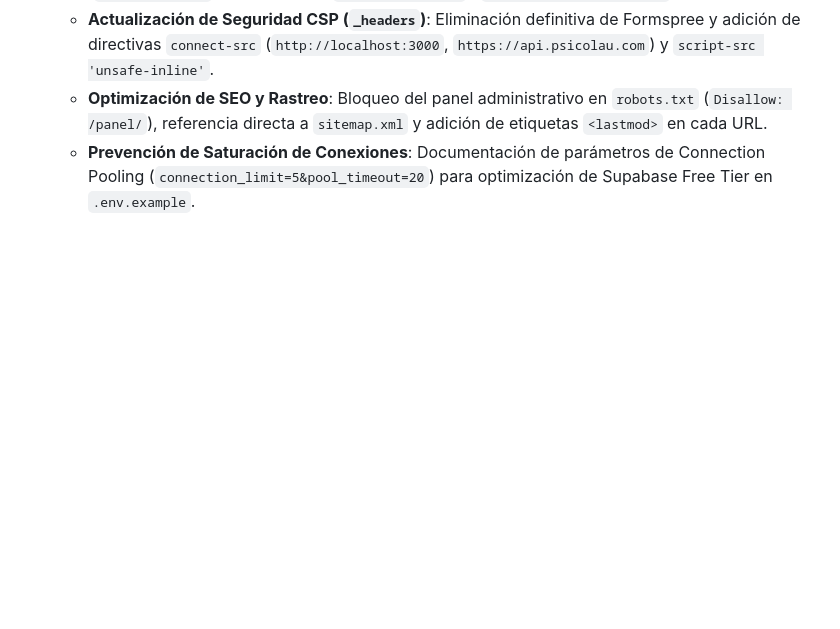
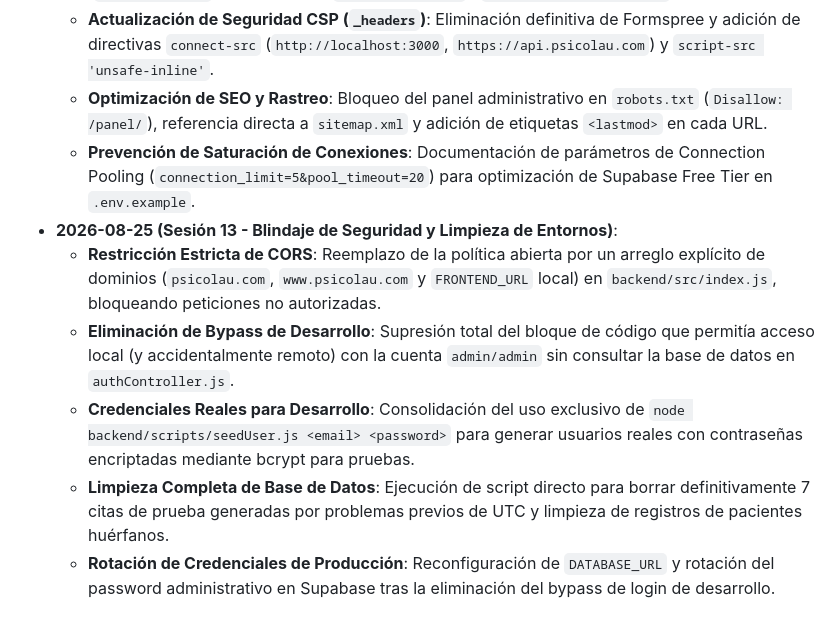
Before and after one commit to CristhianRuiz24/PsicoLau-Pagina-web, a Markdown page: AGENTS.md, the part around the change. Drawn GitHub-style; blank space fills up the shorter version.

Commit message:
docs: actualizar historial con auditoria de seguridad (Sesion 13)

```diff
--- a/AGENTS.md
+++ b/AGENTS.md
@@ -129,3 +129,9 @@ Es un espacio de salud mental: prioriza la calidez, claridad, ética y confianza
   - **Actualización de Seguridad CSP (`_headers`)**: Eliminación definitiva de Formspree y adición de directivas `connect-src` (`http://localhost:3000`, `https://api.psicolau.com`) y `script-src 'unsafe-inline'`.
   - **Optimización de SEO y Rastreo**: Bloqueo del panel administrativo en `robots.txt` (`Disallow: /panel/`), referencia directa a `sitemap.xml` y adición de etiquetas `<lastmod>` en cada URL.
   - **Prevención de Saturación de Conexiones**: Documentación de parámetros de Connection Pooling (`connection_limit=5&pool_timeout=20`) para optimización de Supabase Free Tier en `.env.example`.
+- **2026-08-25 (Sesión 13 - Blindaje de Seguridad y Limpieza de Entornos)**:
+  - **Restricción Estricta de CORS**: Reemplazo de la política abierta por un arreglo explícito de dominios (`psicolau.com`, `www.psicolau.com` y `FRONTEND_URL` local) en `backend/src/index.js`, bloqueando peticiones no autorizadas.
+  - **Eliminación de Bypass de Desarrollo**: Supresión total del bloque de código que permitía acceso local (y accidentalmente remoto) con la cuenta `admin/admin` sin consultar la base de datos en `authController.js`.
+  - **Credenciales Reales para Desarrollo**: Consolidación del uso exclusivo de `node backend/scripts/seedUser.js <email> <password>` para generar usuarios reales con contraseñas encriptadas mediante bcrypt para pruebas.
+  - **Limpieza Completa de Base de Datos**: Ejecución de script directo para borrar definitivamente 7 citas de prueba generadas por problemas previos de UTC y limpieza de registros de pacientes huérfanos.
+  - **Rotación de Credenciales de Producción**: Reconfiguración de `DATABASE_URL` y rotación del password administrativo en Supabase tras la eliminación del bypass de login de desarrollo.
```
